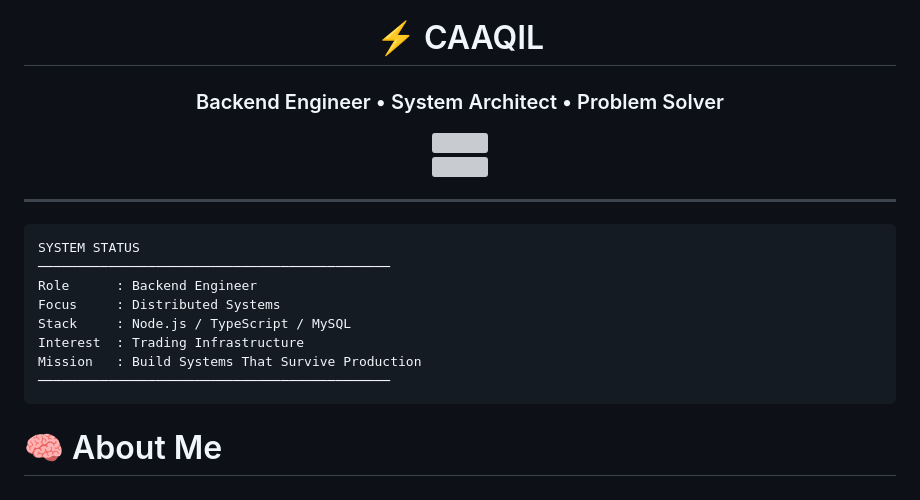
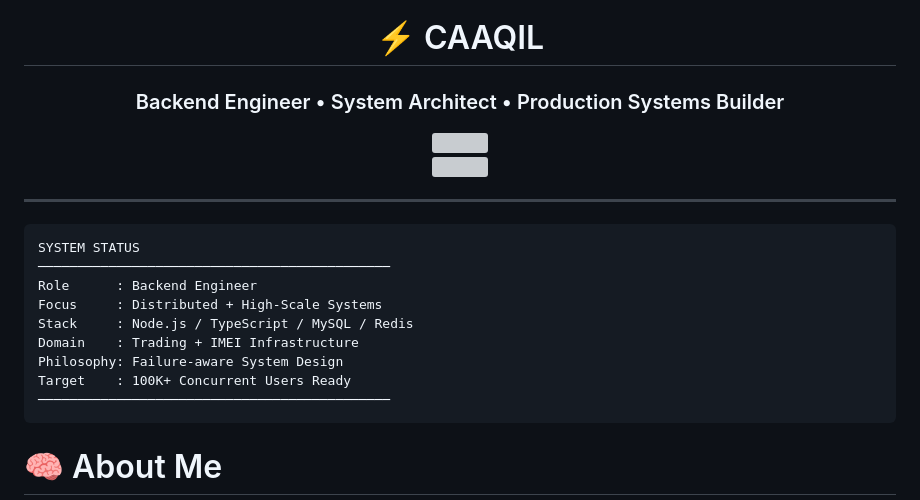
Before and after one commit to caaqilyare/caaqilyare, a Markdown page: README.md, the part around one of its changes. Drawn GitHub-style; grey boxes are pictures that could not be loaded.

````diff
--- a/README.md
+++ b/README.md
@@ -11,5 +11,5 @@
 
 # ⚡ CAAQIL
 
-### Backend Engineer • System Architect • Problem Solver
+### Backend Engineer • System Architect • Production Systems Builder
 
@@ -27,10 +27,11 @@
 SYSTEM STATUS
 ─────────────────────────────────────────────
 Role      : Backend Engineer
-Focus     : Distributed Systems
-Stack     : Node.js / TypeScript / MySQL
-Interest  : Trading Infrastructure
-Mission   : Build Systems That Survive Production
+Focus     : Distributed + High-Scale Systems
+Stack     : Node.js / TypeScript / MySQL / Redis
+Domain    : Trading + IMEI Infrastructure
+Philosophy: Failure-aware System Design
+Target    : 100K+ Concurrent Users Ready
 ─────────────────────────────────────────────
 ```
 
````
Also changed, not shown: other parts of README.md (+2 -2 lines).
